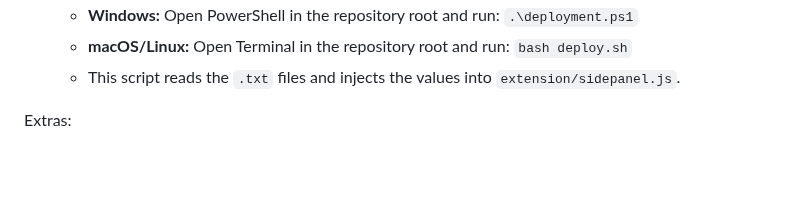
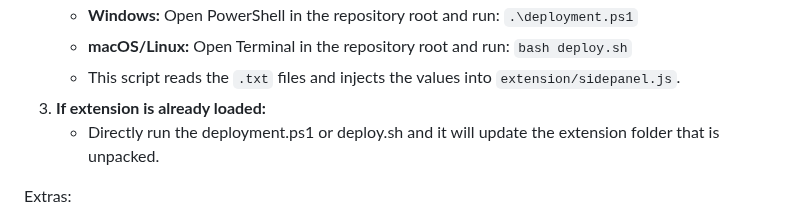
Before and after one commit to The-Brevity-Cloud/term-project-team4-brevitycloud, a Markdown page: USER-MANUAL.md, the part around the change. Drawn GitHub-style; blank space fills up the shorter version.

Commit message:
User Manual final fix v3

```diff
--- a/USER-MANUAL.md
+++ b/USER-MANUAL.md
@@ -141,6 +141,8 @@ These steps configure the locally cloned Chrome extension to communicate with th
     *   **Windows:** Open PowerShell in the repository root and run: `.\deployment.ps1`
     *   **macOS/Linux:** Open Terminal in the repository root and run: `bash deploy.sh`
     *   This script reads the `.txt` files and injects the values into `extension/sidepanel.js`.
+3. **If extension is already loaded:**
+    *  Directly run the deployment.ps1 or deploy.sh and it will update the extension folder that is unpacked.
 
 Extras:
 1.  **Download Artifact:** Once the "Terraform Apply & Deploy Services" workflow completes successfully, navigate to the workflow run summary page.
```
